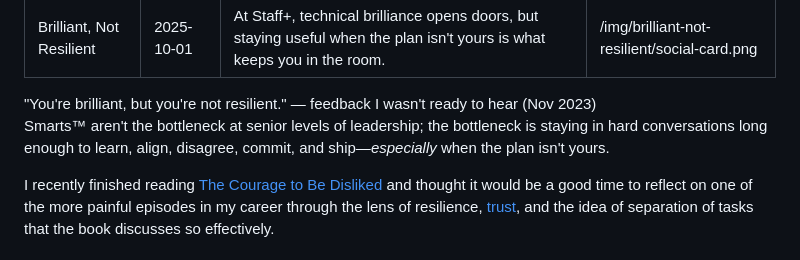
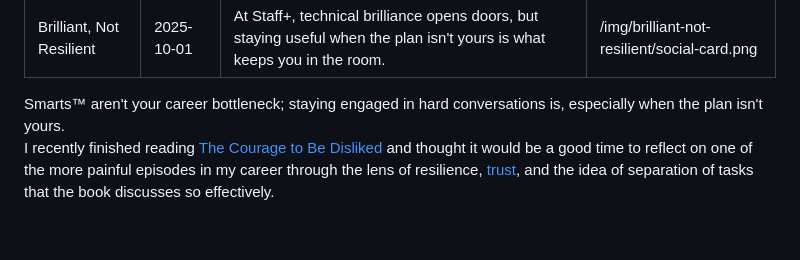
Before and after one commit to davemo/blog.davemo.com, a Markdown page: app/posts/2025-10-01-brilliant-not-resilient.md, the part around the change. GitHub-like rendering.

Commit message:
refinements

```diff
--- a/app/posts/2025-10-01-brilliant-not-resilient.md
+++ b/app/posts/2025-10-01-brilliant-not-resilient.md
@@ -6,11 +6,8 @@ social_img: "/img/brilliant-not-resilient/social-card.png"
 ---
 
 <aside class="tldr">
-"You're brilliant, but you're not resilient."
-  — feedback I wasn't ready to hear (Nov 2023)
+Smarts™ aren't your career bottleneck; staying engaged in hard conversations is, especially when the plan isn't yours.
 </aside>
-
-Smarts™ aren't the bottleneck at senior levels of leadership; the bottleneck is staying in hard conversations long enough to learn, align, disagree, commit, and ship—_especially_ when the plan isn't yours.
 
 I recently finished reading [The Courage to Be Disliked](https://www.goodreads.com/book/show/43306206-the-courage-to-be-disliked) and thought it would be a good time to reflect on one of the more painful episodes in my career through the lens of resilience, [trust](https://blog.davemo.com/posts/2021-12-21-management-debt-costs-and-trust-capital.html), and the idea of separation of tasks that the book discusses so effectively.
 
```
